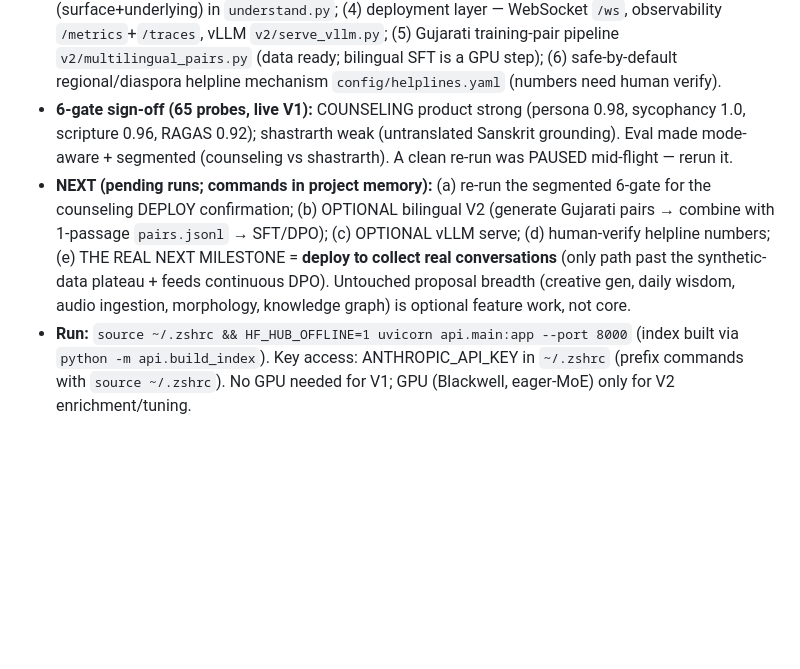
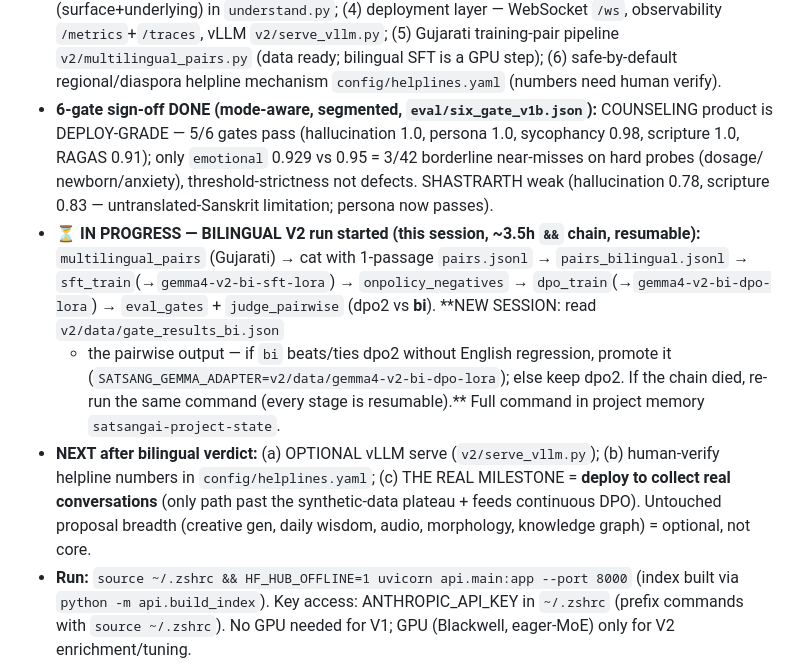
Before and after one commit to aarsh-adhvaryu/satsangAI, a Markdown page: CLAUDE.md, the part around the change. Drawn GitHub-style; blank space fills up the shorter version.

Commit message:
docs: CLAUDE.md — 6-gate counseling deploy-grade + bilingual V2 run in progress
6-gate re-run (mode-aware, segmented): COUNSELING deploy-grade 5/6 (only emotional
0.929 near-miss on 3/42 hard probes); shastrarth weak (untranslated Sanskrit).
Bilingual V2 (&& chain) started this session, ~3.5h resumable — new session reads
gate_results_bi.json + judge dpo2-vs-bi and promotes bi only if no English regression.

Co-Authored-By: Claude Opus 4.8 <noreply@anthropic.com>

```diff
--- a/CLAUDE.md
+++ b/CLAUDE.md
@@ -29,15 +29,22 @@ Everything is committed to GitHub `main`. Full ongoing detail: project memory `s
   `/metrics`+`/traces`, vLLM `v2/serve_vllm.py`; (5) Gujarati training-pair pipeline
   `v2/multilingual_pairs.py` (data ready; bilingual SFT is a GPU step); (6) safe-by-default
   regional/diaspora helpline mechanism `config/helplines.yaml` (numbers need human verify).
-- **6-gate sign-off (65 probes, live V1):** COUNSELING product strong (persona 0.98, sycophancy
-  1.0, scripture 0.96, RAGAS 0.92); shastrarth weak (untranslated Sanskrit grounding). Eval made
-  mode-aware + segmented (counseling vs shastrarth). A clean re-run was PAUSED mid-flight — rerun it.
-- **NEXT (pending runs; commands in project memory):** (a) re-run the segmented 6-gate for the
-  counseling DEPLOY confirmation; (b) OPTIONAL bilingual V2 (generate Gujarati pairs → combine with
-  1-passage `pairs.jsonl` → SFT/DPO); (c) OPTIONAL vLLM serve; (d) human-verify helpline numbers;
-  (e) THE REAL NEXT MILESTONE = **deploy to collect real conversations** (only path past the
-  synthetic-data plateau + feeds continuous DPO). Untouched proposal breadth (creative gen, daily
-  wisdom, audio ingestion, morphology, knowledge graph) is optional feature work, not core.
+- **6-gate sign-off DONE (mode-aware, segmented, `eval/six_gate_v1b.json`):** COUNSELING product
+  is DEPLOY-GRADE — 5/6 gates pass (hallucination 1.0, persona 1.0, sycophancy 0.98, scripture 1.0,
+  RAGAS 0.91); only `emotional` 0.929 vs 0.95 = 3/42 borderline near-misses on hard probes (dosage/
+  newborn/anxiety), threshold-strictness not defects. SHASTRARTH weak (hallucination 0.78, scripture
+  0.83 — untranslated-Sanskrit limitation; persona now passes).
+- **⏳ IN PROGRESS — BILINGUAL V2 run started (this session, ~3.5h `&&` chain, resumable):**
+  `multilingual_pairs` (Gujarati) → cat with 1-passage `pairs.jsonl` → `pairs_bilingual.jsonl` →
+  `sft_train`(→`gemma4-v2-bi-sft-lora`) → `onpolicy_negatives` → `dpo_train`(→`gemma4-v2-bi-dpo-lora`)
+  → `eval_gates` + `judge_pairwise` (dpo2 vs **bi**). **NEW SESSION: read `v2/data/gate_results_bi.json`
+  + the pairwise output — if `bi` beats/ties dpo2 without English regression, promote it
+  (`SATSANG_GEMMA_ADAPTER=v2/data/gemma4-v2-bi-dpo-lora`); else keep dpo2. If the chain died, re-run
+  the same command (every stage is resumable).** Full command in project memory `satsangai-project-state`.
+- **NEXT after bilingual verdict:** (a) OPTIONAL vLLM serve (`v2/serve_vllm.py`); (b) human-verify
+  helpline numbers in `config/helplines.yaml`; (c) THE REAL MILESTONE = **deploy to collect real
+  conversations** (only path past the synthetic-data plateau + feeds continuous DPO). Untouched
+  proposal breadth (creative gen, daily wisdom, audio, morphology, knowledge graph) = optional, not core.
 - **Run:** `source ~/.zshrc && HF_HUB_OFFLINE=1 uvicorn api.main:app --port 8000` (index built via
   `python -m api.build_index`). Key access: ANTHROPIC_API_KEY in `~/.zshrc` (prefix commands with
   `source ~/.zshrc`). No GPU needed for V1; GPU (Blackwell, eager-MoE) only for V2 enrichment/tuning.
```
